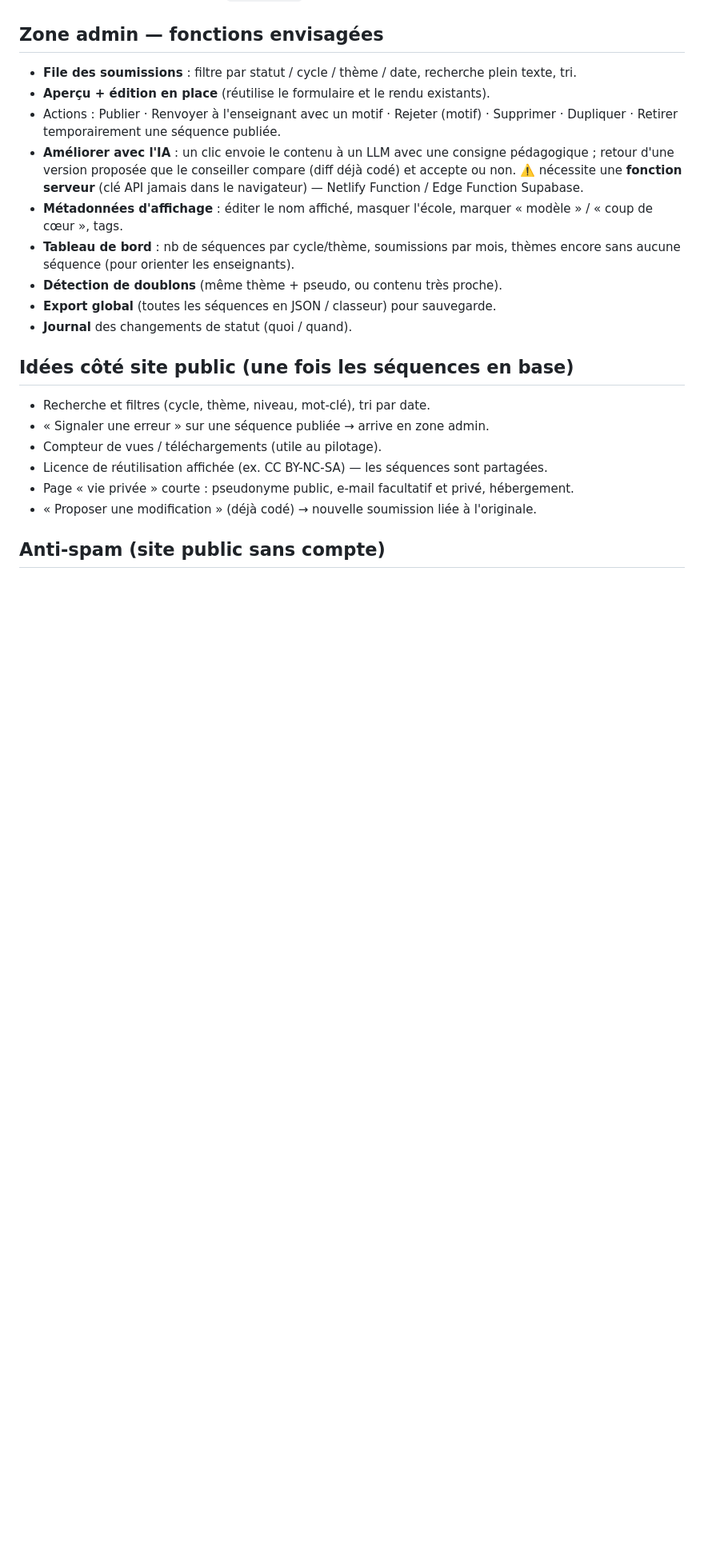
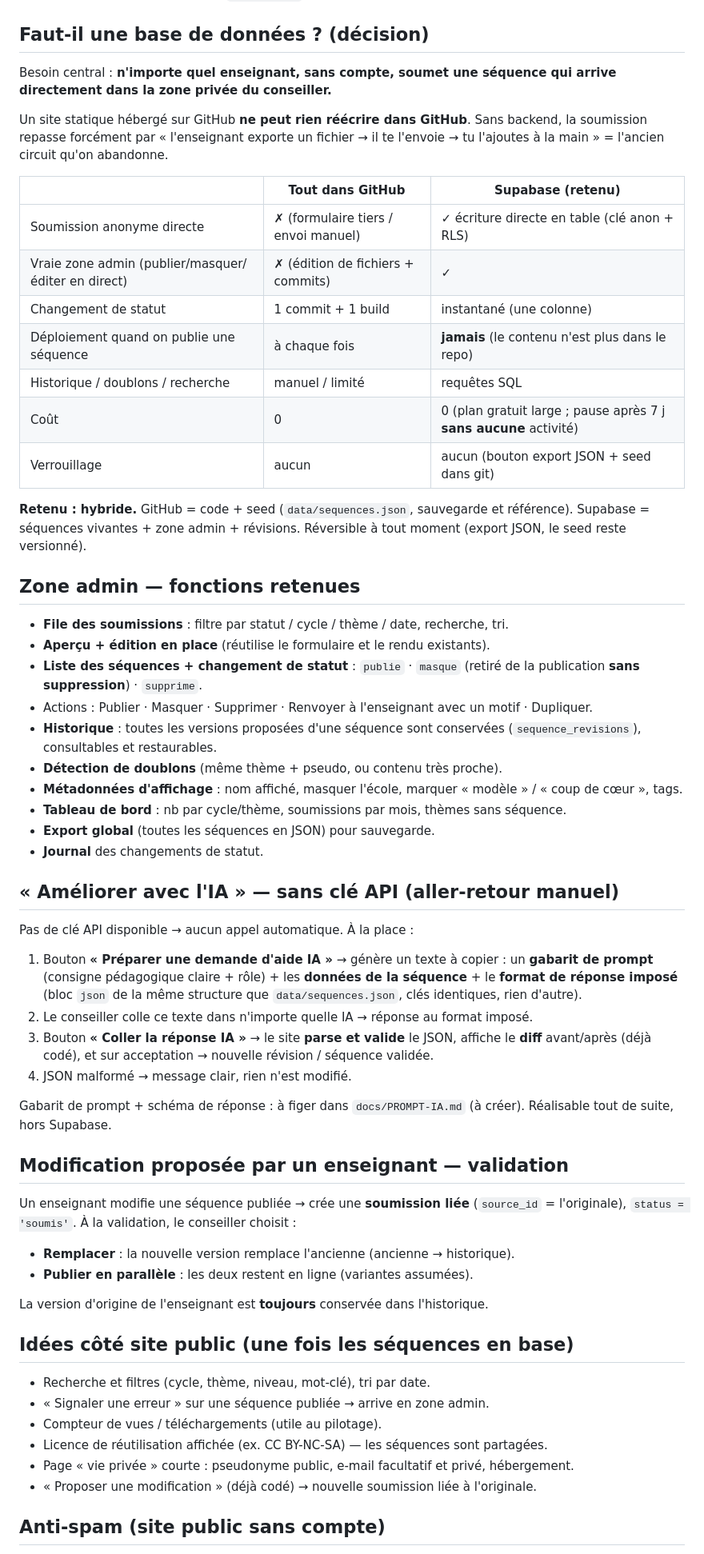
Before and after one commit to IEP1/carnet-sequences-ST, a Markdown page: docs/SCHEMA-SUPABASE.md, the part around the change. Shown at 80% size. Drawn GitHub-style; blank space fills up the shorter version.

Commit message:
docs: décision base de données + aller-retour IA manuel + modèle de validation
Co-Authored-By: Claude Sonnet 5 <noreply@anthropic.com>

````diff
--- a/docs/SCHEMA-SUPABASE.md
+++ b/docs/SCHEMA-SUPABASE.md
@@ -73,24 +73,72 @@ Liste blanche d'e-mails autorisés à accéder à la zone admin (le conseiller,
   - lecture d'une ligne par `tracking_code` (fonction RPC dédiée) pour suivre l'état.
 - Admin (connecté, e-mail dans `admin_users`) : accès complet.
 
-## Zone admin — fonctions envisagées
+## Faut-il une base de données ? (décision)
 
-- **File des soumissions** : filtre par statut / cycle / thème / date, recherche plein
-  texte, tri.
+Besoin central : **n'importe quel enseignant, sans compte, soumet une séquence qui
+arrive directement dans la zone privée du conseiller.**
+
+Un site statique hébergé sur GitHub **ne peut rien réécrire dans GitHub**. Sans
+backend, la soumission repasse forcément par « l'enseignant exporte un fichier → il
+te l'envoie → tu l'ajoutes à la main » = l'ancien circuit qu'on abandonne.
+
+| | Tout dans GitHub | **Supabase (retenu)** |
+|---|---|---|
+| Soumission anonyme directe | ✗ (formulaire tiers / envoi manuel) | ✓ écriture directe en table (clé anon + RLS) |
+| Vraie zone admin (publier/masquer/éditer en direct) | ✗ (édition de fichiers + commits) | ✓ |
+| Changement de statut | 1 commit + 1 build | instantané (une colonne) |
+| Déploiement quand on publie une séquence | à chaque fois | **jamais** (le contenu n'est plus dans le repo) |
+| Historique / doublons / recherche | manuel / limité | requêtes SQL |
+| Coût | 0 | 0 (plan gratuit large ; pause après 7 j **sans aucune** activité) |
+| Verrouillage | aucun | aucun (bouton export JSON + seed dans git) |
+
+**Retenu : hybride.** GitHub = code + seed (`data/sequences.json`, sauvegarde et
+référence). Supabase = séquences vivantes + zone admin + révisions. Réversible à tout
+moment (export JSON, le seed reste versionné).
+
+## Zone admin — fonctions retenues
+
+- **File des soumissions** : filtre par statut / cycle / thème / date, recherche, tri.
 - **Aperçu + édition en place** (réutilise le formulaire et le rendu existants).
-- Actions : Publier · Renvoyer à l'enseignant avec un motif · Rejeter (motif) ·
-  Supprimer · Dupliquer · Retirer temporairement une séquence publiée.
-- **Améliorer avec l'IA** : un clic envoie le contenu à un LLM avec une consigne
-  pédagogique ; retour d'une version proposée que le conseiller compare (diff déjà
-  codé) et accepte ou non. ⚠️ nécessite une **fonction serveur** (clé API jamais dans
-  le navigateur) — Netlify Function / Edge Function Supabase.
-- **Métadonnées d'affichage** : éditer le nom affiché, masquer l'école, marquer
-  « modèle » / « coup de cœur », tags.
-- **Tableau de bord** : nb de séquences par cycle/thème, soumissions par mois, thèmes
-  encore sans aucune séquence (pour orienter les enseignants).
+- **Liste des séquences + changement de statut** : `publie` · `masque` (retiré de la
+  publication **sans suppression**) · `supprime`.
+- Actions : Publier · Masquer · Supprimer · Renvoyer à l'enseignant avec un motif ·
+  Dupliquer.
+- **Historique** : toutes les versions proposées d'une séquence sont conservées
+  (`sequence_revisions`), consultables et restaurables.
 - **Détection de doublons** (même thème + pseudo, ou contenu très proche).
-- **Export global** (toutes les séquences en JSON / classeur) pour sauvegarde.
-- **Journal** des changements de statut (quoi / quand).
+- **Métadonnées d'affichage** : nom affiché, masquer l'école, marquer « modèle » /
+  « coup de cœur », tags.
+- **Tableau de bord** : nb par cycle/thème, soumissions par mois, thèmes sans séquence.
+- **Export global** (toutes les séquences en JSON) pour sauvegarde.
+- **Journal** des changements de statut.
+
+## « Améliorer avec l'IA » — sans clé API (aller-retour manuel)
+
+Pas de clé API disponible → aucun appel automatique. À la place :
+
+1. Bouton **« Préparer une demande d'aide IA »** → génère un texte à copier :
+   un **gabarit de prompt** (consigne pédagogique claire + rôle) + les **données de
+   la séquence** + le **format de réponse imposé** (bloc ```json``` de la même
+   structure que `data/sequences.json`, clés identiques, rien d'autre).
+2. Le conseiller colle ce texte dans n'importe quelle IA → réponse au format imposé.
+3. Bouton **« Coller la réponse IA »** → le site **parse et valide** le JSON, affiche
+   le **diff** avant/après (déjà codé), et sur acceptation → nouvelle révision /
+   séquence validée.
+4. JSON malformé → message clair, rien n'est modifié.
+
+Gabarit de prompt + schéma de réponse : à figer dans `docs/PROMPT-IA.md` (à créer).
+Réalisable tout de suite, hors Supabase.
+
+## Modification proposée par un enseignant — validation
+
+Un enseignant modifie une séquence publiée → crée une **soumission liée**
+(`source_id` = l'originale), `status = 'soumis'`. À la validation, le conseiller choisit :
+
+- **Remplacer** : la nouvelle version remplace l'ancienne (ancienne → historique).
+- **Publier en parallèle** : les deux restent en ligne (variantes assumées).
+
+La version d'origine de l'enseignant est **toujours** conservée dans l'historique.
 
 ## Idées côté site public (une fois les séquences en base)
 
````
